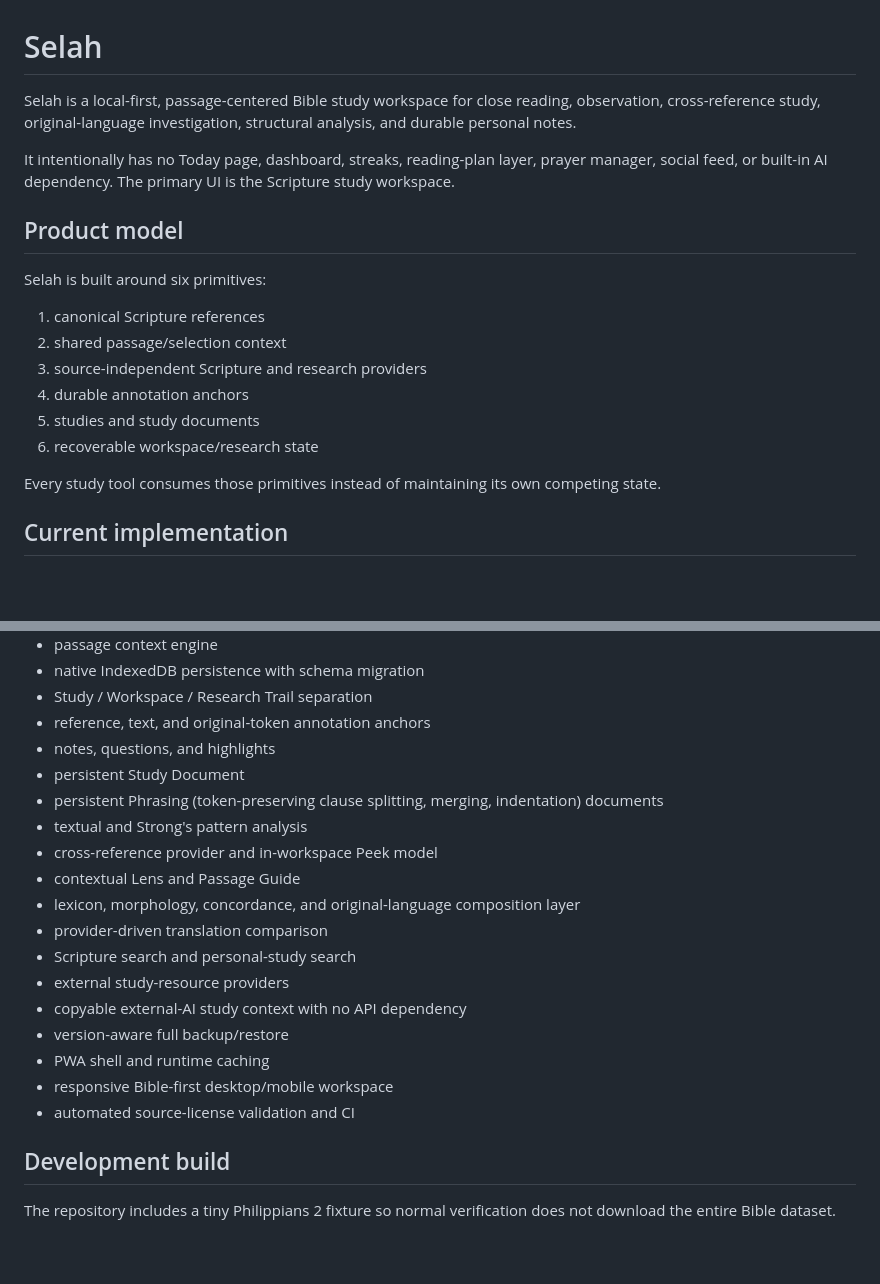
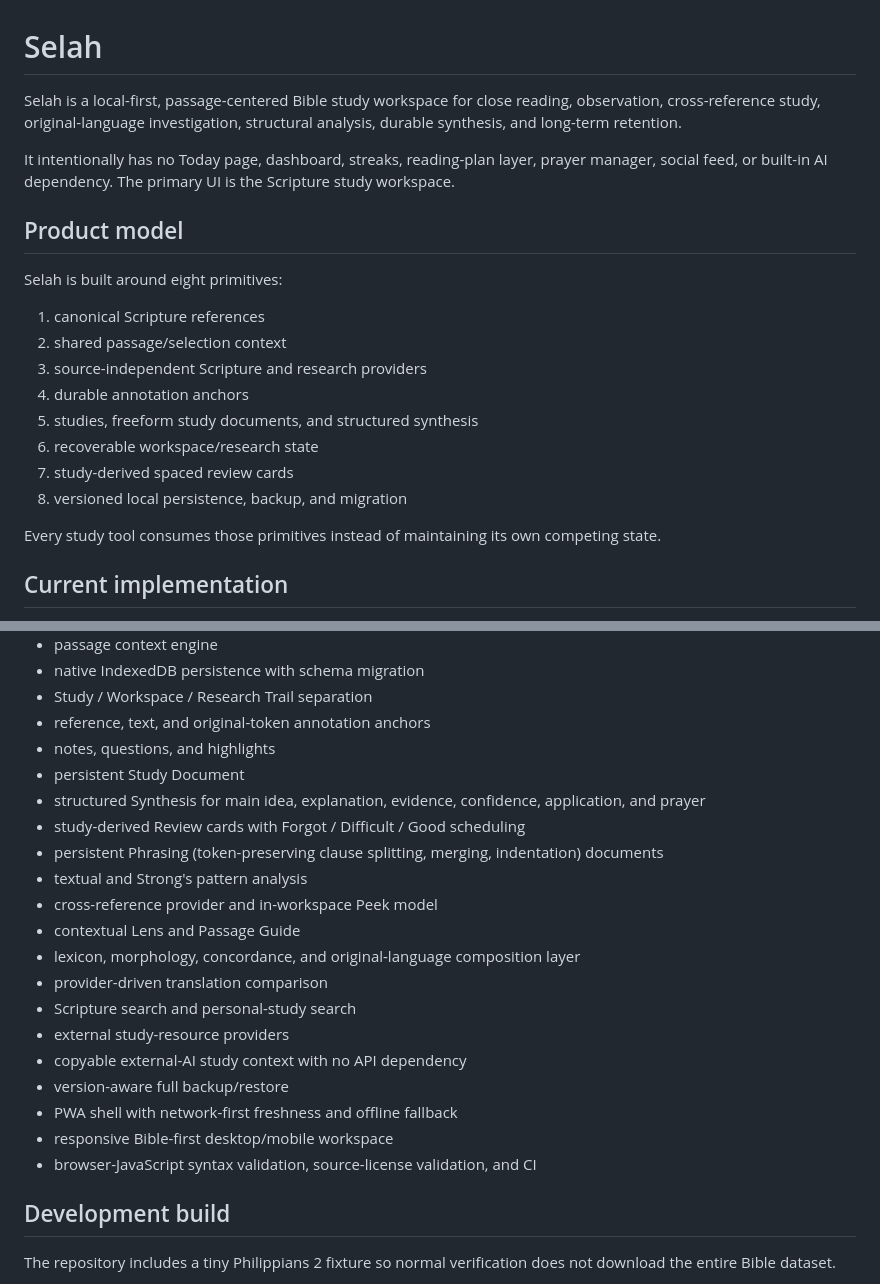
Before and after one commit to thiepn/selah, a Markdown page: README.md, 2 parts joined by grey strips. Rendered like a GitHub page; blank space fills up the shorter version.

Commit message:
Document synthesis and study-derived review workflow

```diff
--- a/README.md
+++ b/README.md
@@ -1,19 +1,21 @@
 # Selah
 
-Selah is a local-first, passage-centered Bible study workspace for close reading, observation, cross-reference study, original-language investigation, structural analysis, and durable personal notes.
+Selah is a local-first, passage-centered Bible study workspace for close reading, observation, cross-reference study, original-language investigation, structural analysis, durable synthesis, and long-term retention.
 
 It intentionally has no Today page, dashboard, streaks, reading-plan layer, prayer manager, social feed, or built-in AI dependency. The primary UI is the Scripture study workspace.
 
 ## Product model
 
-Selah is built around six primitives:
+Selah is built around eight primitives:
 
 1. canonical Scripture references
 2. shared passage/selection context
 3. source-independent Scripture and research providers
 4. durable annotation anchors
-5. studies and study documents
+5. studies, freeform study documents, and structured synthesis
 6. recoverable workspace/research state
+7. study-derived spaced review cards
+8. versioned local persistence, backup, and migration
 
 Every study tool consumes those primitives instead of maintaining its own competing state.
 
@@ -30,6 +32,8 @@ Implemented and wired into the deployable static application:
 - reference, text, and original-token annotation anchors
 - notes, questions, and highlights
 - persistent Study Document
+- structured Synthesis for main idea, explanation, evidence, confidence, application, and prayer
+- study-derived Review cards with Forgot / Difficult / Good scheduling
 - persistent Phrasing (token-preserving clause splitting, merging, indentation) documents
 - textual and Strong's pattern analysis
 - cross-reference provider and in-workspace Peek model
@@ -40,9 +44,9 @@ Implemented and wired into the deployable static application:
 - external study-resource providers
 - copyable external-AI study context with no API dependency
 - version-aware full backup/restore
-- PWA shell and runtime caching
+- PWA shell with network-first freshness and offline fallback
 - responsive Bible-first desktop/mobile workspace
-- automated source-license validation and CI
+- browser-JavaScript syntax validation, source-license validation, and CI
 
 ## Development build
 
```
